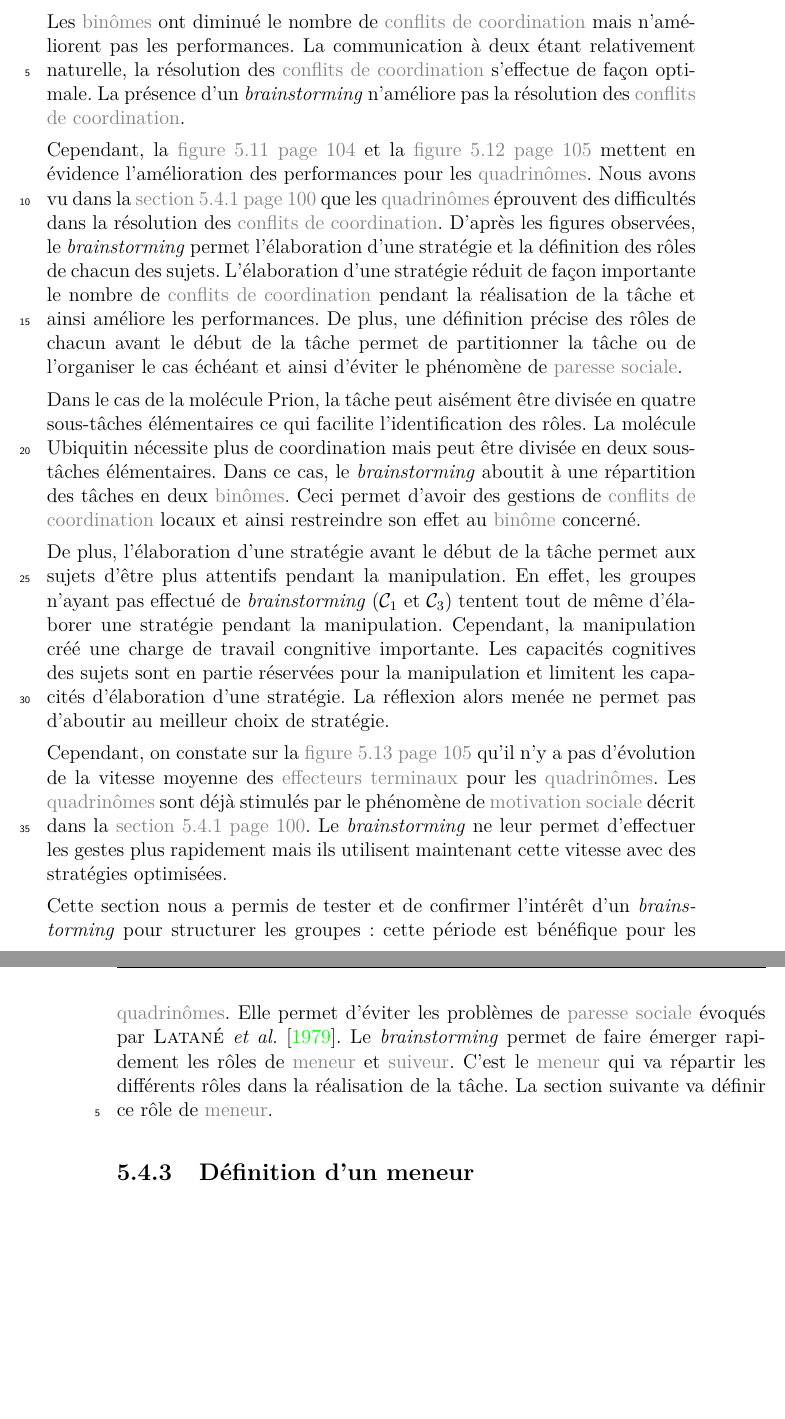
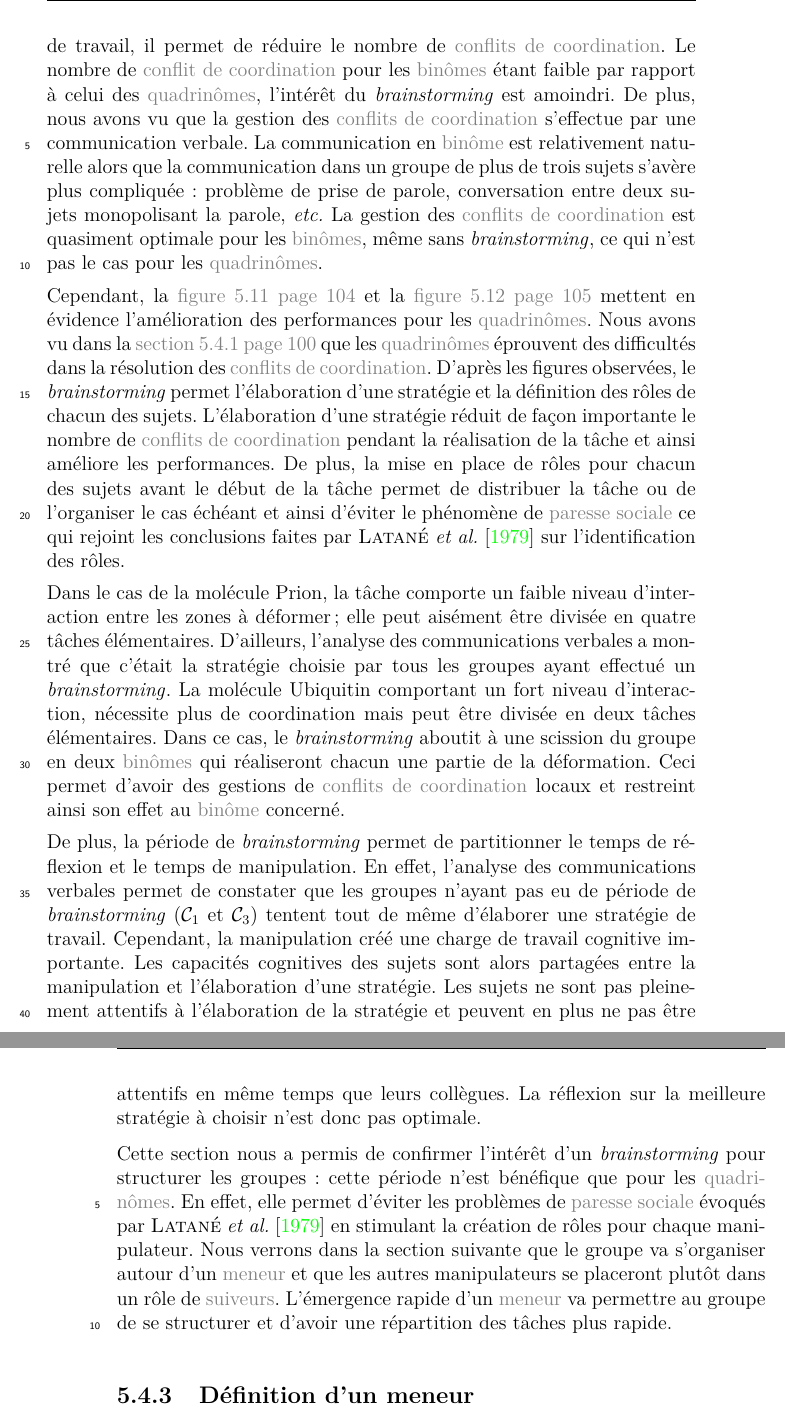
Before and after one commit to simard/These, a LaTeX thesis (main.tex): two parts of pages 123 and 124 of 189, joined at a grey line, cut at the place of the change, the shorter picture padded with empty space. The pictures show the PDF file Thesis.pdf that the author committed with the source.

Commit message:
Complete results section 2 for experimentation 3
The second results section of the third experimentation has just been reviewed.
Moreover, the state-of-the-art has been completed with a paragraph about the social loafing.

```diff
--- a/main.tex
+++ b/main.tex
@@ -2521,3 +2513,0 @@ vmd> set mysel [atomselect "top" "name C or name O or name N or name CA"]
-					Les \myglos*{glo-Binome} ont diminué le nombre de \myglos*{glo-ConflitDeCoordination} mais n'améliorent pas les performances.
-					La communication à deux étant relativement naturelle, la résolution des \myglos*{glo-ConflitDeCoordination} s'effectue de façon optimale.
-					La présence d'un \mybrainstorming n'améliore pas la résolution des \myglos*{glo-ConflitDeCoordination}.
@@ -2523,0 +2517 @@ vmd> set mysel [atomselect "top" "name C or name O or name N or name CA"]
+					\begin{itemize}
@@ -2523,0 +2523 @@ vmd> set mysel [atomselect "top" "name C or name O or name N or name CA"]
+					\end{itemize}
@@ -2524,30 +2531,32 @@ vmd> set mysel [atomselect "top" "name C or name O or name N or name CA"]
+					Le \mybrainstorming étant utilisé pour définir une stratégie de travail, il permet de réduire le nombre de \myglos*{glo-ConflitDeCoordination}.
+					Le nombre de \myglos{glo-ConflitDeCoordination} pour les \myglos*{glo-Binome} étant faible par rapport à celui des \myglos*{glo-Quadrinome}, l'intérêt du \mybrainstorming est amoindri.
+					De plus, nous avons vu que la gestion des \myglos*{glo-ConflitDeCoordination} s'effectue par une communication verbale.
+					La communication en \myglos{glo-Binome} est relativement naturelle alors que la communication dans un groupe de plus de trois sujets s'avère plus compliquée : problème de prise de parole, conversation entre deux sujets monopolisant la parole, \myetc
+					La gestion des \myglos*{glo-ConflitDeCoordination} est quasiment optimale pour les \myglos*{glo-Binome}, même sans \mybrainstorming, ce qui n'est pas le cas pour les \myglos*{glo-Quadrinome}.
 
 					Cependant, la \myref{fig-exp3-TempsDeRealisationDesScenariosEnFonctionDesGroupesAvecOuSansBrainstorming} et la \myref{fig-exp3-FréquenceDesSelectionsSurLesScenariosEnFonctionDesGroupesAvecOuSansBrainstorming} mettent en évidence l'amélioration des performances pour les \myglos*{glo-Quadrinome}.
 					Nous avons vu dans la \myref{sse-exp3-AmeliorationDesPerformances} que les \myglos*{glo-Quadrinome} éprouvent des difficultés dans la résolution des \myglos*{glo-ConflitDeCoordination}.
 					D'après les figures observées, le \mybrainstorming permet l'élaboration d'une stratégie et la définition des rôles de chacun des sujets.
 					L'élaboration d'une stratégie réduit de façon importante le nombre de \myglos*{glo-ConflitDeCoordination} pendant la réalisation de la tâche et ainsi améliore les performances.
-					De plus, une définition précise des rôles de chacun avant le début de la tâche permet de partitionner la tâche ou de l'organiser le cas échéant et ainsi d'éviter le phénomène de \myglos{glo-ParesseSociale}.
-
-					Dans le cas de la molécule \myPrion, la tâche peut aisément être divisée en quatre sous-tâches élémentaires ce qui facilite l'identification des rôles.
-					La molécule \myUbiquitin nécessite plus de coordination mais peut être divisée en deux sous-tâches élémentaires.
-					Dans ce cas, le \mybrainstorming aboutit à une répartition des tâches en deux \myglos*{glo-Binome}.
-					Ceci permet d'avoir des gestions de \myglos*{glo-ConflitDeCoordination} locaux et ainsi restreindre son effet au \myglos{glo-Binome} concerné.
-
-					De plus, l'élaboration d'une stratégie avant le début de la tâche permet aux sujets d'être plus attentifs pendant la manipulation.
-					En effet, les groupes n'ayant pas effectué de \mybrainstorming (\mycondition{1} et \mycondition{3}) tentent tout de même d'élaborer une stratégie pendant la manipulation.
-					Cependant, la manipulation créé une charge de travail congnitive importante.
-					Les capacités cognitives des sujets sont en partie réservées pour la manipulation et limitent les capacités d'élaboration d'une stratégie.
-					La réflexion alors menée ne permet pas d'aboutir au meilleur choix de stratégie.
-
-					Cependant, on constate sur la \myref{fig-exp3-VitesseMoyenneSurLesScenariosEnFonctionDesGroupesAvecOuSansBrainstorming} qu'il n'y a pas d'évolution de la vitesse moyenne des \myglos*{glo-EffecteurTerminal} pour les \myglos*{glo-Quadrinome}.
-					Les \myglos*{glo-Quadrinome} sont déjà stimulés par le phénomène de \myglos{glo-MotivationSociale} décrit dans la \myref{sse-exp3-AmeliorationDesPerformances}.
-					Le \mybrainstorming ne leur permet d'effectuer les gestes plus rapidement mais ils utilisent maintenant cette vitesse avec des stratégies optimisées.
-
-					Cette section nous a permis de tester et de confirmer l'intérêt d'un \mybrainstorming pour structurer les groupes : cette période est bénéfique pour les \myglos*{glo-Quadrinome}.
-					Elle permet d'éviter les problèmes de \myglos{glo-ParesseSociale} évoqués par \mycite[author]{Latane-1979}.
-					Le \mybrainstorming permet de faire émerger rapidement les rôles de \myglos{glo-Meneur} et \myglos{glo-Suiveur}.
-					C'est le \myglos{glo-Meneur} qui va répartir les différents rôles dans la réalisation de la tâche.
-					La section suivante va définir ce rôle de \myglos{glo-Meneur}.
+					De plus, la mise en place de rôles pour chacun des sujets avant le début de la tâche permet de distribuer la tâche ou de l'organiser le cas échéant et ainsi d'éviter le phénomène de \myglos{glo-ParesseSociale} ce qui rejoint les conclusions faites par \mycite[author]{Latane-1979} sur l'identification des rôles.
+
+					Dans le cas de la molécule \myPrion, la tâche comporte un faible niveau d'interaction entre les zones à déformer; elle peut aisément être divisée en quatre tâches élémentaires.
+					D'ailleurs, l'analyse des communications verbales a montré que c'était la stratégie choisie par tous les groupes ayant effectué un \mybrainstorming.
+					La molécule \myUbiquitin comportant un fort niveau d'interaction, nécessite plus de coordination mais peut être divisée en deux tâches élémentaires.
+					Dans ce cas, le \mybrainstorming aboutit à une scission du groupe en deux \myglos*{glo-Binome} qui réaliseront chacun une partie de la déformation.
+					Ceci permet d'avoir des gestions de \myglos*{glo-ConflitDeCoordination} locaux et restreint ainsi son effet au \myglos{glo-Binome} concerné.
+
+					De plus, la période de \mybrainstorming permet de partitionner le temps de réflexion et le temps de manipulation.
+					En effet, l'analyse des communications verbales permet de constater que les groupes n'ayant pas eu de période de \mybrainstorming (\mycondition{1} et \mycondition{3}) tentent tout de même d'élaborer une stratégie de travail.
+					Cependant, la manipulation créé une charge de travail cognitive importante.
+					Les capacités cognitives des sujets sont alors partagées entre la manipulation et l'élaboration d'une stratégie.
+					Les sujets ne sont pas pleinement attentifs à l'élaboration de la stratégie et peuvent en plus ne pas être attentifs en même temps que leurs collègues.
+					La réflexion sur la meilleure stratégie à choisir n'est donc pas optimale.
+
+					Cette section nous a permis de confirmer l'intérêt d'un \mybrainstorming pour structurer les groupes : cette période n'est bénéfique que pour les \myglos*{glo-Quadrinome}.
+					En effet, elle permet d'éviter les problèmes de \myglos{glo-ParesseSociale} évoqués par \mycite[author]{Latane-1979} en stimulant la création de rôles pour chaque manipulateur.
+					Nous verrons dans la section suivante que le groupe va s'organiser autour d'un \myglos{glo-Meneur} et que les autres manipulateurs se placeront plutôt dans un rôle de \myglos*{glo-Suiveur}.
+					L'émergence rapide d'un \myglos{glo-Meneur} va permettre au groupe de se structurer et d'avoir une répartition des tâches plus rapide.
 				\end{mysubsubsection}
 			\end{mysubsection}
 			\begin{mysubsection}[sse-exp3-DefinitionDUnMeneur]{Définition d'un \myglosnl{glo-Meneur}}
```
Also changed, not shown: Thesis.pdf, main.tex (58 more changed lines).
